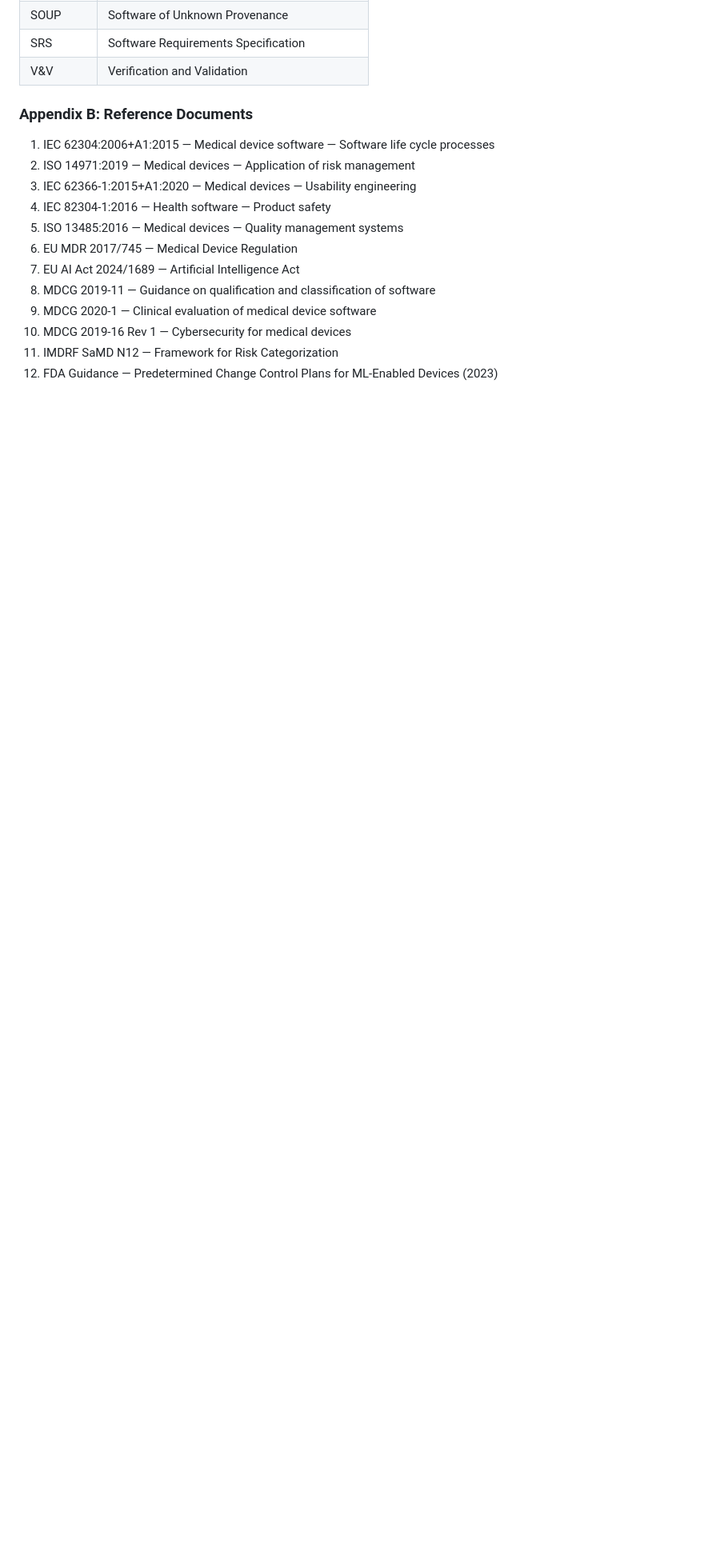
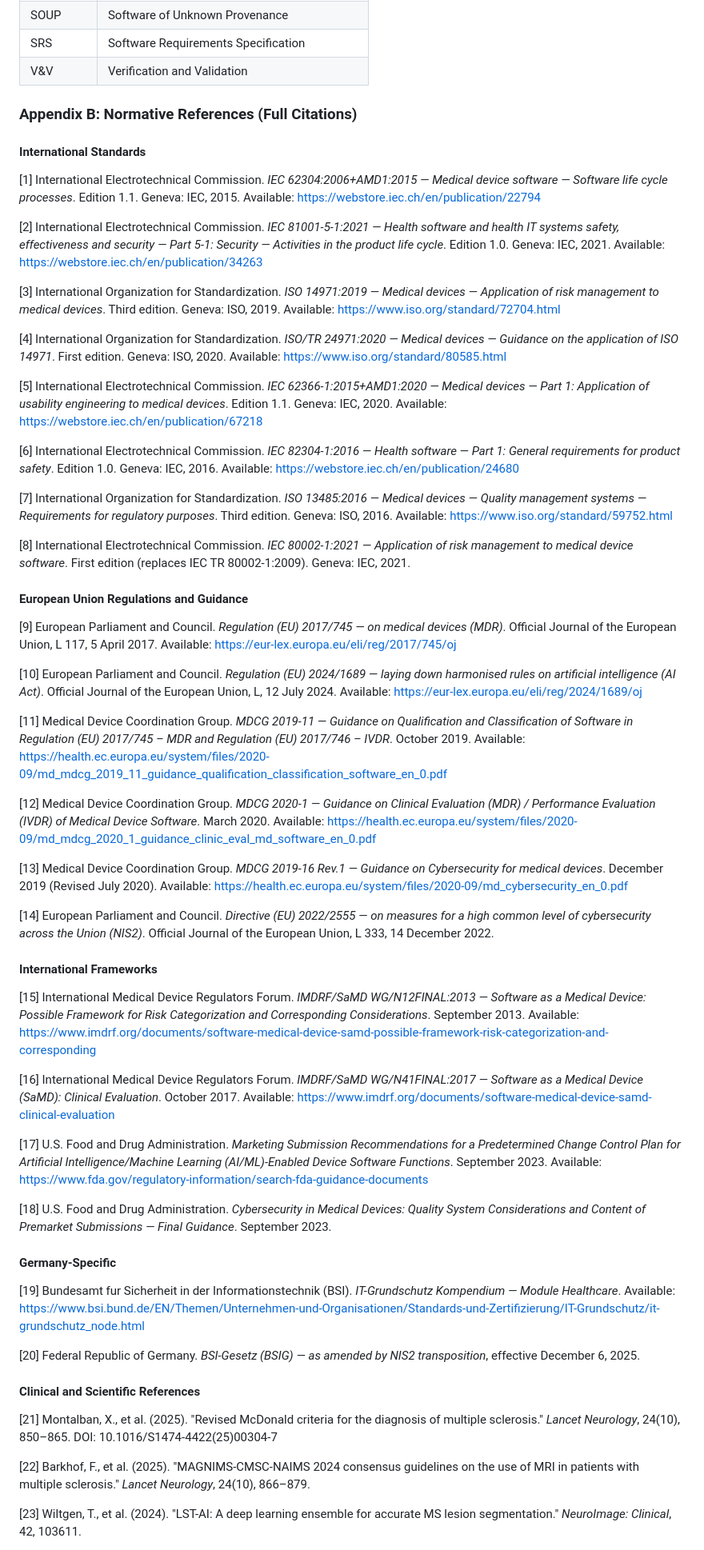
Before and after one commit to nicolasbonilla/medical-imaging-viewer, a Markdown page: docs/iec62304/00_IEC_62304_Master_Compliance_Document.md, the part around one of its changes. Shown at 80% size. Rendered like a GitHub page; blank space fills up the shorter version.

Commit message:
docs: Add rigorous bibliography with full citations to all IEC 62304 docs
Master Compliance Document — Appendix B completely rewritten:
- 25 fully cited references with standard numbers, editions, publishers, URLs
- International Standards: IEC 62304, IEC 81001-5-1, ISO 14971, ISO/TR 24971,
  IEC 62366-1, IEC 82304-1, ISO 13485, IEC 80002-1
- EU Regulations: MDR 2017/745, AI Act 2024/1689, NIS2 2022/2555
- MDCG Guidance: 2019-11, 2020-1, 2019-16 Rev.1
- IMDRF Frameworks: N12 (SaMD risk), N41 (clinical evaluation)
- FDA Guidance: PCCP for AI/ML, Cybersecurity (2023)
- Germany: BSI IT-Grundschutz, BSI-Gesetz (NIS2 transposition)
- Clinical: McDonald 2024, MAGNIMS 2024, LST-AI, SynthSeg, FreeSurfer

Co-Authored-By: Claude Opus 4.6 (1M context) <noreply@anthropic.com>

```diff
--- a/docs/iec62304/00_IEC_62304_Master_Compliance_Document.md
+++ b/docs/iec62304/00_IEC_62304_Master_Compliance_Document.md
@@ -1252,17 +1252,61 @@ MSTool-AI's AI components are classified as **high-risk AI** under EU AI Act 202
 | SRS | Software Requirements Specification |
 | V&V | Verification and Validation |
 
-### Appendix B: Reference Documents
+### Appendix B: Normative References (Full Citations)
 
-1. IEC 62304:2006+A1:2015 — Medical device software — Software life cycle processes
-2. ISO 14971:2019 — Medical devices — Application of risk management
-3. IEC 62366-1:2015+A1:2020 — Medical devices — Usability engineering
-4. IEC 82304-1:2016 — Health software — Product safety
-5. ISO 13485:2016 — Medical devices — Quality management systems
-6. EU MDR 2017/745 — Medical Device Regulation
-7. EU AI Act 2024/1689 — Artificial Intelligence Act
-8. MDCG 2019-11 — Guidance on qualification and classification of software
-9. MDCG 2020-1 — Clinical evaluation of medical device software
-10. MDCG 2019-16 Rev 1 — Cybersecurity for medical devices
-11. IMDRF SaMD N12 — Framework for Risk Categorization
-12. FDA Guidance — Predetermined Change Control Plans for ML-Enabled Devices (2023)
+#### International Standards
+
+[1] International Electrotechnical Commission. *IEC 62304:2006+AMD1:2015 — Medical device software — Software life cycle processes*. Edition 1.1. Geneva: IEC, 2015. Available: https://webstore.iec.ch/en/publication/22794
+
+[2] International Electrotechnical Commission. *IEC 81001-5-1:2021 — Health software and health IT systems safety, effectiveness and security — Part 5-1: Security — Activities in the product life cycle*. Edition 1.0. Geneva: IEC, 2021. Available: https://webstore.iec.ch/en/publication/34263
+
+[3] International Organization for Standardization. *ISO 14971:2019 — Medical devices — Application of risk management to medical devices*. Third edition. Geneva: ISO, 2019. Available: https://www.iso.org/standard/72704.html
+
+[4] International Organization for Standardization. *ISO/TR 24971:2020 — Medical devices — Guidance on the application of ISO 14971*. First edition. Geneva: ISO, 2020. Available: https://www.iso.org/standard/80585.html
+
+[5] International Electrotechnical Commission. *IEC 62366-1:2015+AMD1:2020 — Medical devices — Part 1: Application of usability engineering to medical devices*. Edition 1.1. Geneva: IEC, 2020. Available: https://webstore.iec.ch/en/publication/67218
+
+[6] International Electrotechnical Commission. *IEC 82304-1:2016 — Health software — Part 1: General requirements for product safety*. Edition 1.0. Geneva: IEC, 2016. Available: https://webstore.iec.ch/en/publication/24680
+
+[7] International Organization for Standardization. *ISO 13485:2016 — Medical devices — Quality management systems — Requirements for regulatory purposes*. Third edition. Geneva: ISO, 2016. Available: https://www.iso.org/standard/59752.html
+
+[8] International Electrotechnical Commission. *IEC 80002-1:2021 — Application of risk management to medical device software*. First edition (replaces IEC TR 80002-1:2009). Geneva: IEC, 2021.
+
+#### European Union Regulations and Guidance
+
+[9] European Parliament and Council. *Regulation (EU) 2017/745 — on medical devices (MDR)*. Official Journal of the European Union, L 117, 5 April 2017. Available: https://eur-lex.europa.eu/eli/reg/2017/745/oj
+
+[10] European Parliament and Council. *Regulation (EU) 2024/1689 — laying down harmonised rules on artificial intelligence (AI Act)*. Official Journal of the European Union, L, 12 July 2024. Available: https://eur-lex.europa.eu/eli/reg/2024/1689/oj
+
+[11] Medical Device Coordination Group. *MDCG 2019-11 — Guidance on Qualification and Classification of Software in Regulation (EU) 2017/745 – MDR and Regulation (EU) 2017/746 – IVDR*. October 2019. Available: https://health.ec.europa.eu/system/files/2020-09/md_mdcg_2019_11_guidance_qualification_classification_software_en_0.pdf
+
+[12] Medical Device Coordination Group. *MDCG 2020-1 — Guidance on Clinical Evaluation (MDR) / Performance Evaluation (IVDR) of Medical Device Software*. March 2020. Available: https://health.ec.europa.eu/system/files/2020-09/md_mdcg_2020_1_guidance_clinic_eval_md_software_en_0.pdf
+
+[13] Medical Device Coordination Group. *MDCG 2019-16 Rev.1 — Guidance on Cybersecurity for medical devices*. December 2019 (Revised July 2020). Available: https://health.ec.europa.eu/system/files/2020-09/md_cybersecurity_en_0.pdf
+
+[14] European Parliament and Council. *Directive (EU) 2022/2555 — on measures for a high common level of cybersecurity across the Union (NIS2)*. Official Journal of the European Union, L 333, 14 December 2022.
+
+#### International Frameworks
+
+[15] International Medical Device Regulators Forum. *IMDRF/SaMD WG/N12FINAL:2013 — Software as a Medical Device: Possible Framework for Risk Categorization and Corresponding Considerations*. September 2013. Available: https://www.imdrf.org/documents/software-medical-device-samd-possible-framework-risk-categorization-and-corresponding
+
+[16] International Medical Device Regulators Forum. *IMDRF/SaMD WG/N41FINAL:2017 — Software as a Medical Device (SaMD): Clinical Evaluation*. October 2017. Available: https://www.imdrf.org/documents/software-medical-device-samd-clinical-evaluation
+
+[17] U.S. Food and Drug Administration. *Marketing Submission Recommendations for a Predetermined Change Control Plan for Artificial Intelligence/Machine Learning (AI/ML)-Enabled Device Software Functions*. September 2023. Available: https://www.fda.gov/regulatory-information/search-fda-guidance-documents
+
+[18] U.S. Food and Drug Administration. *Cybersecurity in Medical Devices: Quality System Considerations and Content of Premarket Submissions — Final Guidance*. September 2023.
+
+#### Germany-Specific
+
+[19] Bundesamt fur Sicherheit in der Informationstechnik (BSI). *IT-Grundschutz Kompendium — Module Healthcare*. Available: https://www.bsi.bund.de/EN/Themen/Unternehmen-und-Organisationen/Standards-und-Zertifizierung/IT-Grundschutz/it-grundschutz_node.html
+
+[20] Federal Republic of Germany. *BSI-Gesetz (BSIG) — as amended by NIS2 transposition*, effective December 6, 2025.
+
+#### Clinical and Scientific References
+
+[21] Montalban, X., et al. (2025). "Revised McDonald criteria for the diagnosis of multiple sclerosis." *Lancet Neurology*, 24(10), 850–865. DOI: 10.1016/S1474-4422(25)00304-7
+
+[22] Barkhof, F., et al. (2025). "MAGNIMS-CMSC-NAIMS 2024 consensus guidelines on the use of MRI in patients with multiple sclerosis." *Lancet Neurology*, 24(10), 866–879.
+
+[23] Wiltgen, T., et al. (2024). "LST-AI: A deep learning ensemble for accurate MS lesion segmentation." *NeuroImage: Clinical*, 42, 103611.
+
```
Also changed, not shown: other parts of docs/iec62304/00_IEC_62304_Master_Compliance_Document.md (+3 -0 lines).
